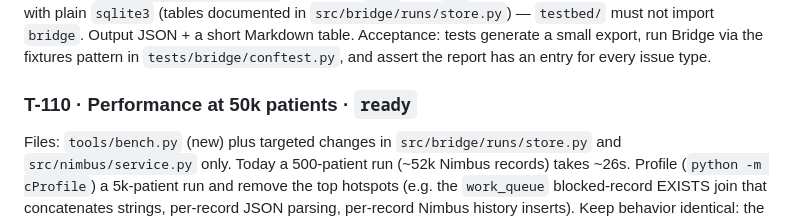
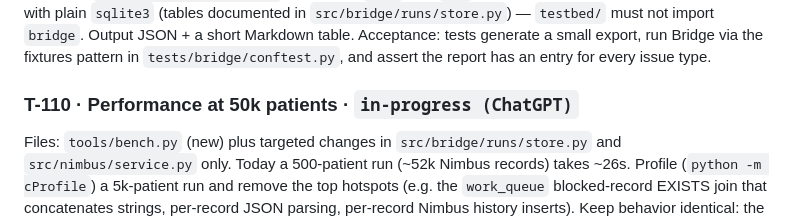
Before and after one commit to rahulshahepic/synthetic-EHR-conversion, a Markdown page: TASKS.md, the part around the change. GitHub-like rendering.

Commit message:
T-110: claim performance work

```diff
--- a/TASKS.md
+++ b/TASKS.md
@@ -76,7 +76,7 @@ A "Lakeside facility" profile: metric units, different visit codes, different si
 Files: `testbed/scoring.py` (new), `tests/testbed/test_scoring.py`
 Given a Halcyon export dir and a Bridge run DB, report for every planted issue type in `answer_key/issues.jsonl` how many were *surfaced* by Bridge (a question linked to the record, a lossy fidelity annotation on it, or a dropped/superseded/held status), and identity accuracy (`answer_key/persons.json` vs Bridge's `xref` kind `pat`: pairwise precision/recall). Read the run DB with plain `sqlite3` (tables documented in `src/bridge/runs/store.py`) — `testbed/` must not import `bridge`. Output JSON + a short Markdown table. Acceptance: tests generate a small export, run Bridge via the fixtures pattern in `tests/bridge/conftest.py`, and assert the report has an entry for every issue type.
 
-### T-110 · Performance at 50k patients · `ready`
+### T-110 · Performance at 50k patients · `in-progress (ChatGPT)`
 Files: `tools/bench.py` (new) plus targeted changes in `src/bridge/runs/store.py` and `src/nimbus/service.py` only.
 Today a 500-patient run (~52k Nimbus records) takes ~26s. Profile (`python -m cProfile`) a 5k-patient run and remove the top hotspots (e.g. the `work_queue` blocked-record EXISTS join that concatenates strings, per-record JSON parsing, per-record Nimbus history inserts). Keep behavior identical: the full test suite must pass unchanged. Report before/after timings in the PR.
 
```
